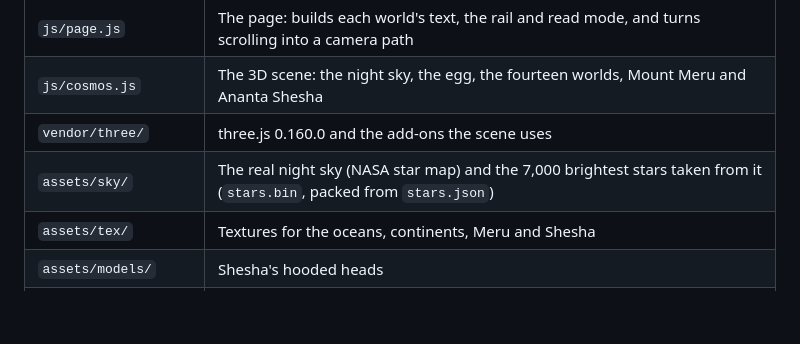
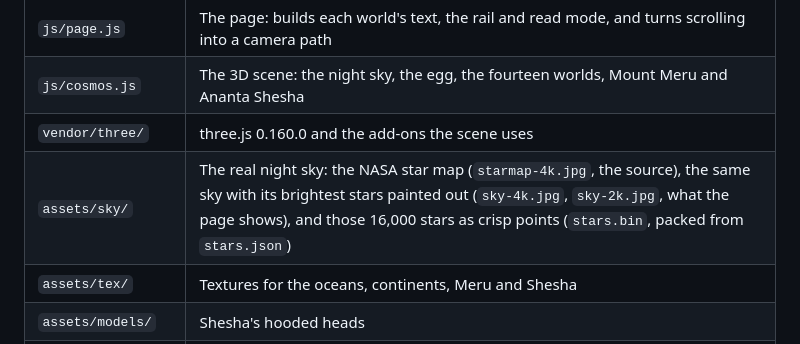
Before and after one commit to aarxa/loka, a Markdown page: README.md, the part around the change. GitHub-like rendering; blank space fills up the shorter version.

```diff
--- a/README.md
+++ b/README.md
@@ -27,7 +27,7 @@ Then go to <http://localhost:5173>. The page needs a server: browsers won't run
 | `js/page.js` | The page: builds each world's text, the rail and read mode, and turns scrolling into a camera path |
 | `js/cosmos.js` | The 3D scene: the night sky, the egg, the fourteen worlds, Mount Meru and Ananta Shesha |
 | `vendor/three/` | three.js 0.160.0 and the add-ons the scene uses |
-| `assets/sky/` | The real night sky (NASA star map) and the 7,000 brightest stars taken from it (`stars.bin`, packed from `stars.json`) |
+| `assets/sky/` | The real night sky: the NASA star map (`starmap-4k.jpg`, the source), the same sky with its brightest stars painted out (`sky-4k.jpg`, `sky-2k.jpg`, what the page shows), and those 16,000 stars as crisp points (`stars.bin`, packed from `stars.json`) |
 | `assets/tex/` | Textures for the oceans, continents, Meru and Shesha |
 | `assets/models/` | Shesha's hooded heads |
 | `tools/` | Scripts that made the processed assets |
```
Also changed, not shown: tools/README.md (+2 -1 lines), assets/sky/sky-2k.jpg (added), assets/sky/sky-4k.jpg (added), assets/sky/starmap-2k.jpg (deleted), 5 other files.
